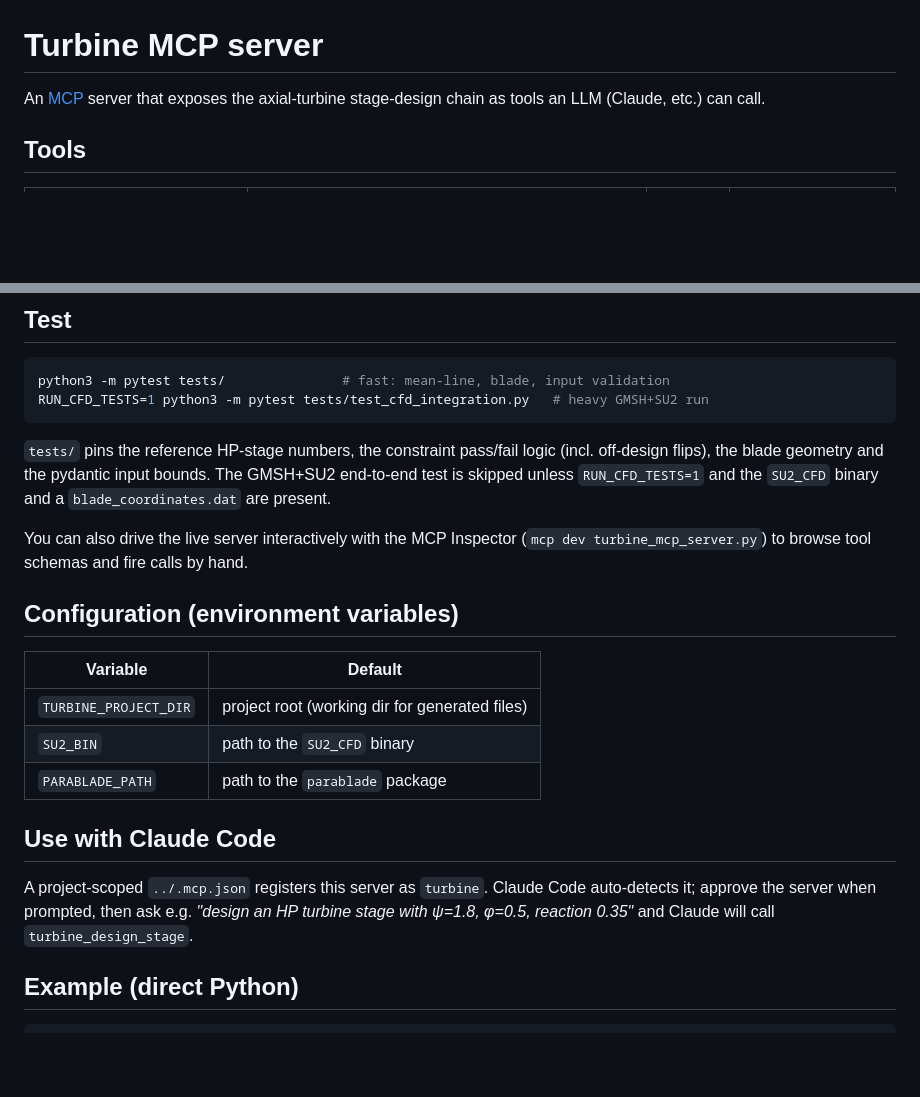
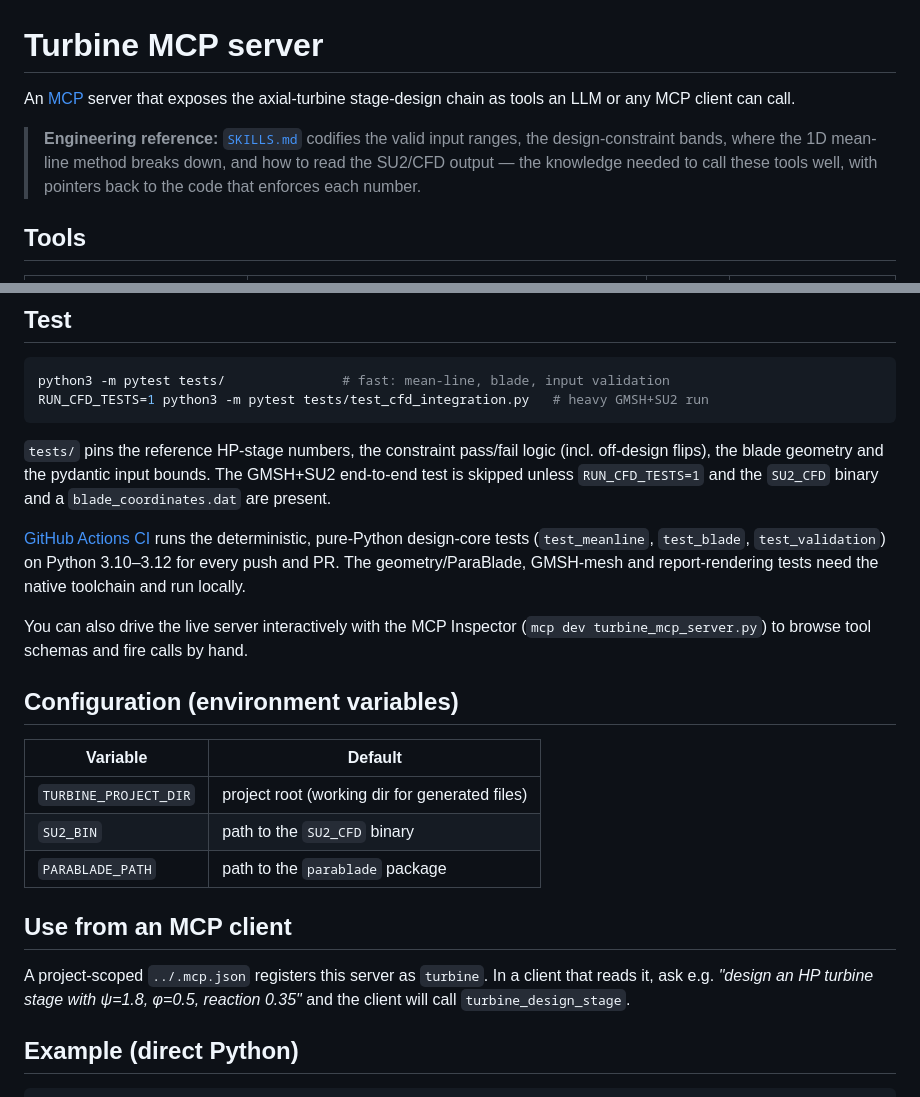
Before and after one commit to Sanjanakamboj/turbine-stage-design, a Markdown page: turbine_mcp/README.md, 2 parts joined by grey strips. Rendered like a GitHub page; blank space fills up the shorter version.

```diff
--- a/turbine_mcp/README.md
+++ b/turbine_mcp/README.md
@@ -1,7 +1,12 @@
 # Turbine MCP server
 
 An [MCP](https://modelcontextprotocol.io) server that exposes the axial-turbine
-stage-design chain as tools an LLM (Claude, etc.) can call.
+stage-design chain as tools an LLM or any MCP client can call.
+
+> **Engineering reference:** [`SKILLS.md`](SKILLS.md) codifies the valid input
+> ranges, the design-constraint bands, where the 1D mean-line method breaks down,
+> and how to read the SU2/CFD output — the knowledge needed to call these tools
+> well, with pointers back to the code that enforces each number.
 
 ## Tools
 
@@ -83,6 +88,11 @@ RUN_CFD_TESTS=1 python3 -m pytest tests/test_cfd_integration.py   # heavy GMSH+S
 GMSH+SU2 end-to-end test is skipped unless `RUN_CFD_TESTS=1` and the `SU2_CFD`
 binary and a `blade_coordinates.dat` are present.
 
+[GitHub Actions CI](../.github/workflows/ci.yml) runs the deterministic,
+pure-Python design-core tests (`test_meanline`, `test_blade`, `test_validation`)
+on Python 3.10–3.12 for every push and PR. The geometry/ParaBlade, GMSH-mesh and
+report-rendering tests need the native toolchain and run locally.
+
 You can also drive the live server interactively with the MCP Inspector
 (`mcp dev turbine_mcp_server.py`) to browse tool schemas and fire calls by hand.
 
@@ -94,12 +104,11 @@ You can also drive the live server interactively with the MCP Inspector
 | `SU2_BIN` | path to the `SU2_CFD` binary |
 | `PARABLADE_PATH` | path to the `parablade` package |
 
-## Use with Claude Code
+## Use from an MCP client
 
-A project-scoped `../.mcp.json` registers this server as `turbine`. Claude Code
-auto-detects it; approve the server when prompted, then ask e.g.
-*"design an HP turbine stage with ψ=1.8, φ=0.5, reaction 0.35"* and Claude will
-call `turbine_design_stage`.
+A project-scoped `../.mcp.json` registers this server as `turbine`. In a client that
+reads it, ask e.g. *"design an HP turbine stage with ψ=1.8, φ=0.5, reaction 0.35"*
+and the client will call `turbine_design_stage`.
 
 ## Example (direct Python)
 
```
Also changed, not shown: README.md (+57 -15 lines), turbine_mcp/SKILLS.md (added, +221 -0 lines).
